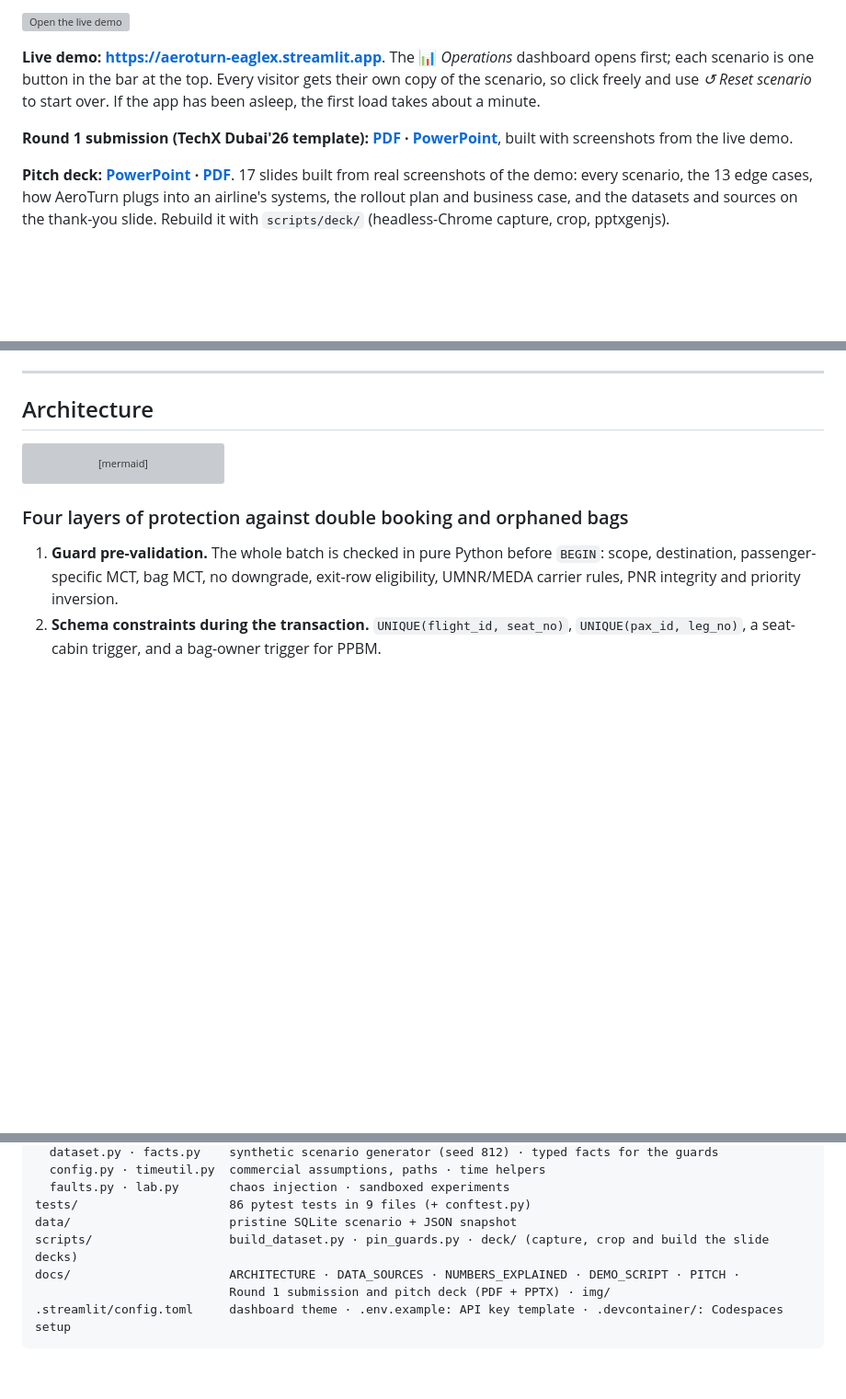
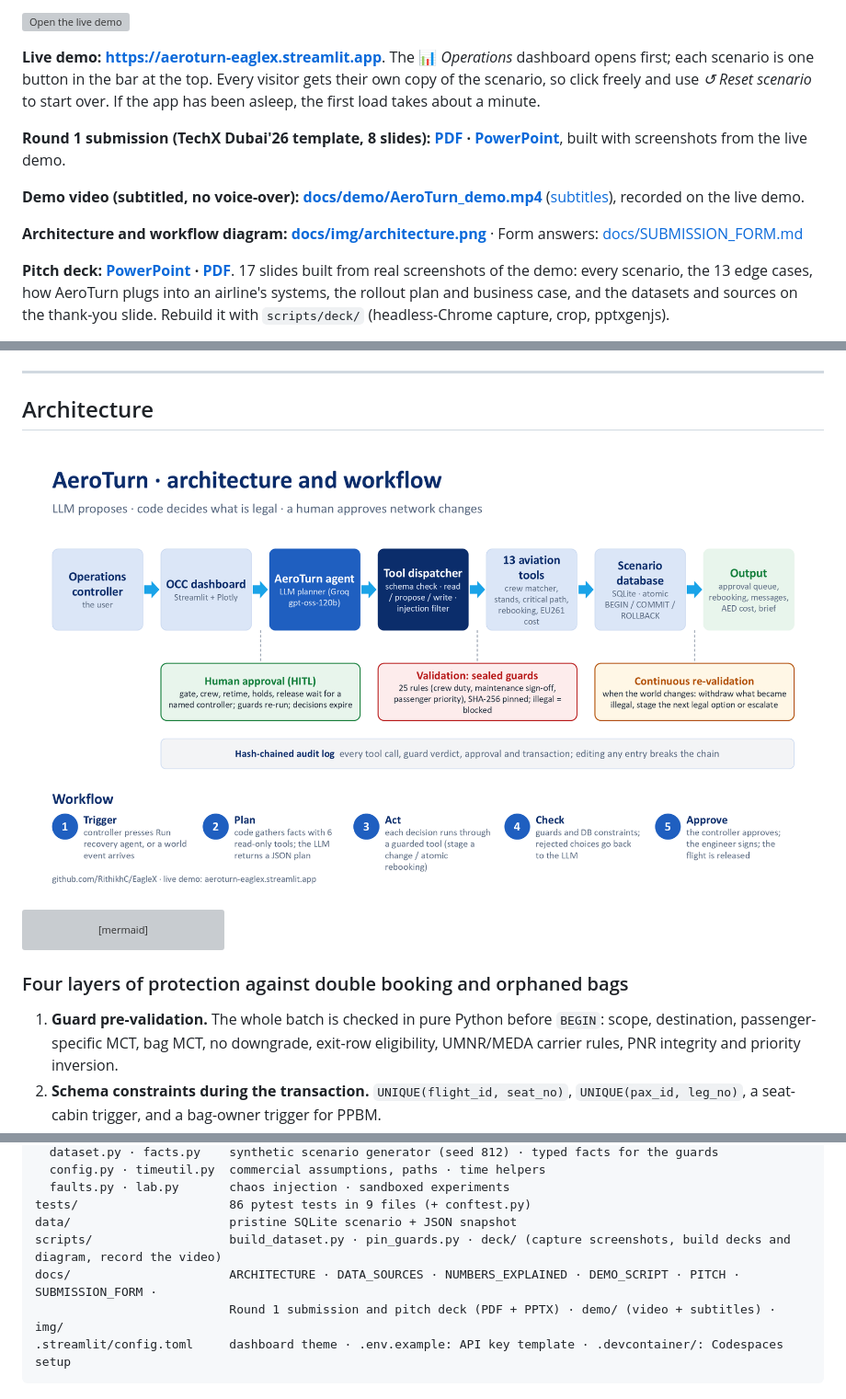
Before and after one commit to RithikhC/EagleX, a Markdown page: README.md, 3 parts joined by grey strips. Shown at 92% size. GitHub-like rendering; pictures changed too: docs/img/architecture.png (added); blank space fills up the shorter version; grey boxes are pictures that could not be loaded.

````diff
--- a/README.md
+++ b/README.md
@@ -8,7 +8,11 @@
 their own copy of the scenario, so click freely and use *↺ Reset scenario* to start over. If the app has been
 asleep, the first load takes about a minute.
 
-**Round 1 submission (TechX Dubai'26 template): [PDF](docs/EagleX_Round1_Submission.pdf) · [PowerPoint](docs/EagleX_Round1_Submission.pptx)**, built with screenshots from the live demo.
+**Round 1 submission (TechX Dubai'26 template, 8 slides): [PDF](docs/EagleX_Round1_Submission.pdf) · [PowerPoint](docs/EagleX_Round1_Submission.pptx)**, built with screenshots from the live demo.
+
+**Demo video (subtitled, no voice-over): [docs/demo/AeroTurn_demo.mp4](docs/demo/AeroTurn_demo.mp4)** ([subtitles](docs/demo/AeroTurn_demo.srt)), recorded on the live demo.
+
+**Architecture and workflow diagram: [docs/img/architecture.png](docs/img/architecture.png)** · Form answers: [docs/SUBMISSION_FORM.md](docs/SUBMISSION_FORM.md)
 
 **Pitch deck: [PowerPoint](docs/AeroTurn_Deck.pptx) · [PDF](docs/AeroTurn_Deck.pdf)**. 17 slides built from real screenshots of the
 demo: every scenario, the 13 edge cases, how AeroTurn plugs into an airline's systems, the rollout plan and
@@ -77,6 +81,8 @@ skips a step, a labelled **code autopilot** finishes it, so a live demo never en
 ---
 
 ## Architecture
+
+![AeroTurn architecture and workflow](docs/img/architecture.png)
 
 ```mermaid
 flowchart LR
@@ -260,9 +266,9 @@ aeroturn/                  the agent package (22 modules)
   faults.py · lab.py       chaos injection · sandboxed experiments
 tests/                     86 pytest tests in 9 files (+ conftest.py)
 data/                      pristine SQLite scenario + JSON snapshot
-scripts/                   build_dataset.py · pin_guards.py · deck/ (capture, crop and build the slide decks)
-docs/                      ARCHITECTURE · DATA_SOURCES · NUMBERS_EXPLAINED · DEMO_SCRIPT · PITCH ·
-                           Round 1 submission and pitch deck (PDF + PPTX) · img/
+scripts/                   build_dataset.py · pin_guards.py · deck/ (capture screenshots, build decks and diagram, record the video)
+docs/                      ARCHITECTURE · DATA_SOURCES · NUMBERS_EXPLAINED · DEMO_SCRIPT · PITCH · SUBMISSION_FORM ·
+                           Round 1 submission and pitch deck (PDF + PPTX) · demo/ (video + subtitles) · img/
 .streamlit/config.toml     dashboard theme · .env.example: API key template · .devcontainer/: Codespaces setup
 ```
 
````
Also changed, not shown: docs/SUBMISSION_FORM.md (added, +29 -0 lines), 8 other files.
